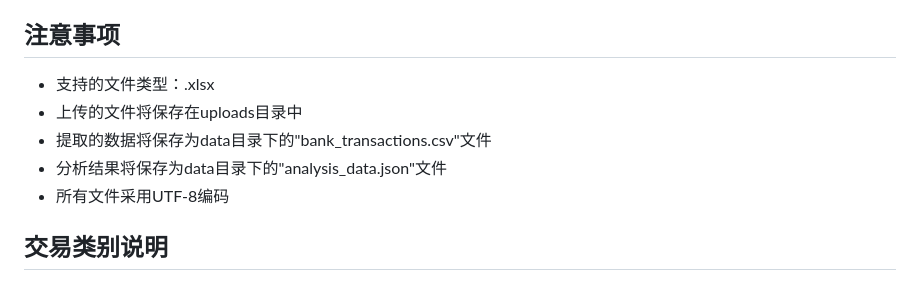
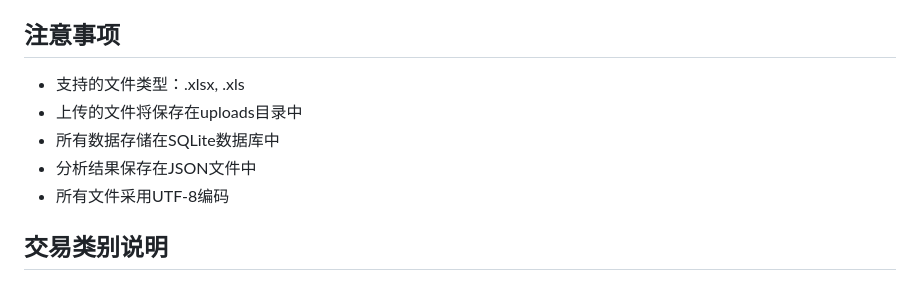
Before and after one commit to yuanv4/AiBookkeeping, a Markdown page: README.md, the part around one of its changes. GitHub-like rendering.

```diff
--- a/README.md
+++ b/README.md
@@ -115,10 +112,10 @@ python app.py
 
 ## 注意事项
 
-- 支持的文件类型：.xlsx
+- 支持的文件类型：.xlsx, .xls
 - 上传的文件将保存在uploads目录中
-- 提取的数据将保存为data目录下的"bank_transactions.csv"文件
-- 分析结果将保存为data目录下的"analysis_data.json"文件
+- 所有数据存储在SQLite数据库中
+- 分析结果保存在JSON文件中
 - 所有文件采用UTF-8编码
 
 ## 交易类别说明
```
Also changed, not shown: other parts of README.md (+47 -50 lines).
